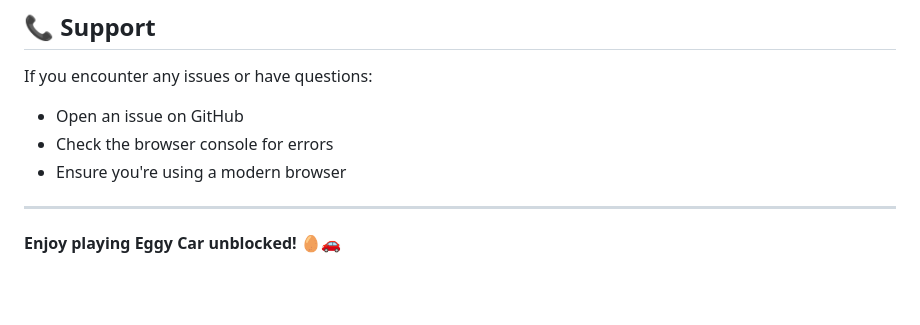
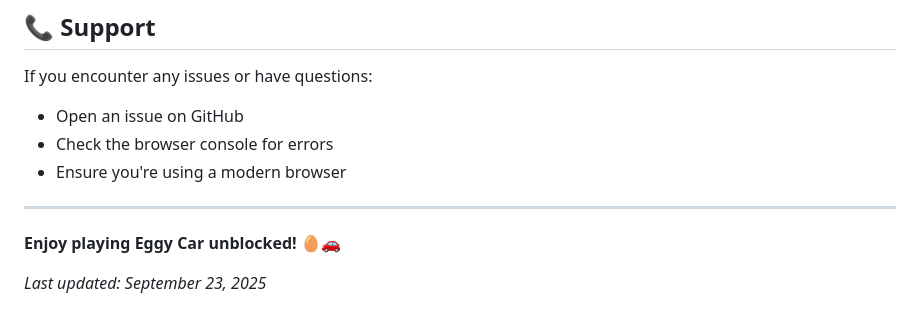
Before and after one commit to playeggycarunblocked/playeggycarunblocked.github.io, a Markdown page: README.md, the part around the change. Rendered like a GitHub page; blank space fills up the shorter version.

Commit message:
docs: update README with current timestamp
🤖 Generated with [Claude Code](https://claude.ai/code)

Co-Authored-By: Claude <noreply@anthropic.com>

```diff
--- a/README.md
+++ b/README.md
@@ -154,3 +154,5 @@ If you encounter any issues or have questions:
 ---
 
 **Enjoy playing Eggy Car unblocked! 🥚🚗**
+
+*Last updated: September 23, 2025*
```
